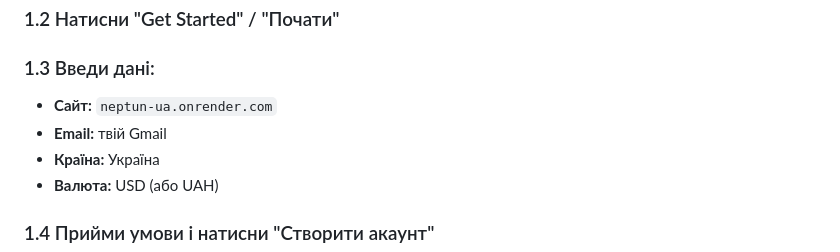
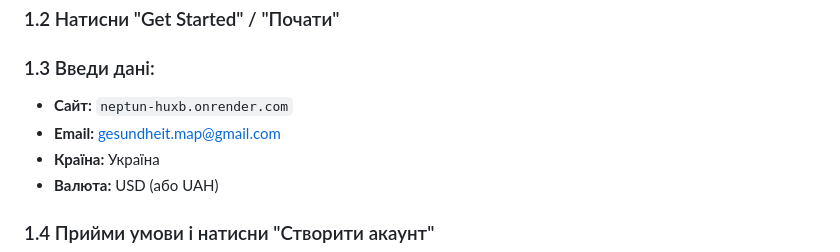
Before and after one commit to vavaika22423232/neptun, a Markdown page: ADSENSE_SETUP.md, the part around the change. GitHub-like rendering.

Commit message:
Fix site URL: neptun-ua.onrender.com → neptun-huxb.onrender.com + add SITE_INFO.md

```diff
--- a/ADSENSE_SETUP.md
+++ b/ADSENSE_SETUP.md
@@ -23,8 +23,8 @@ https://www.google.com/adsense
 ### 1.2 Натисни "Get Started" / "Почати"
 
 ### 1.3 Введи дані:
-- **Сайт:** `neptun-ua.onrender.com`
-- **Email:** твій Gmail
+- **Сайт:** `neptun-huxb.onrender.com`
+- **Email:** gesundheit.map@gmail.com
 - **Країна:** Україна
 - **Валюта:** USD (або UAH)
 
```
Also changed, not shown: SITE_INFO.md (added, +79 -0 lines).
